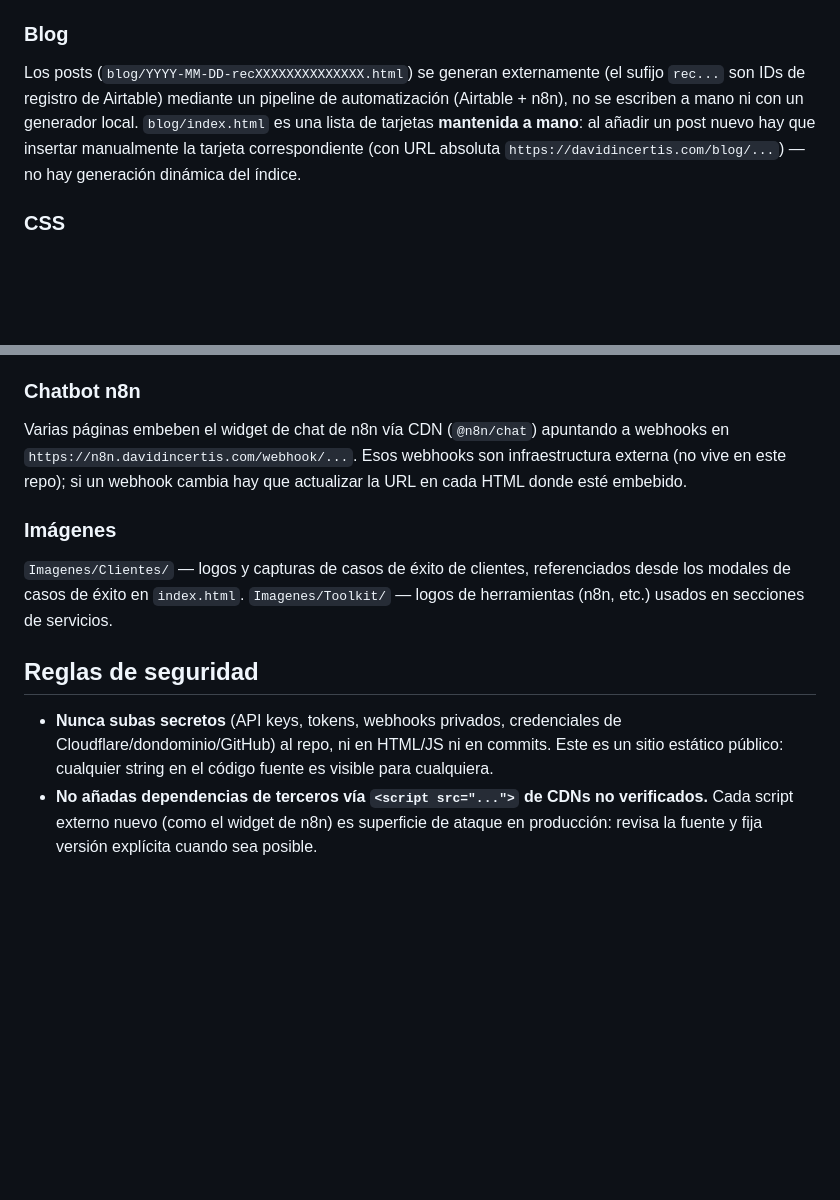
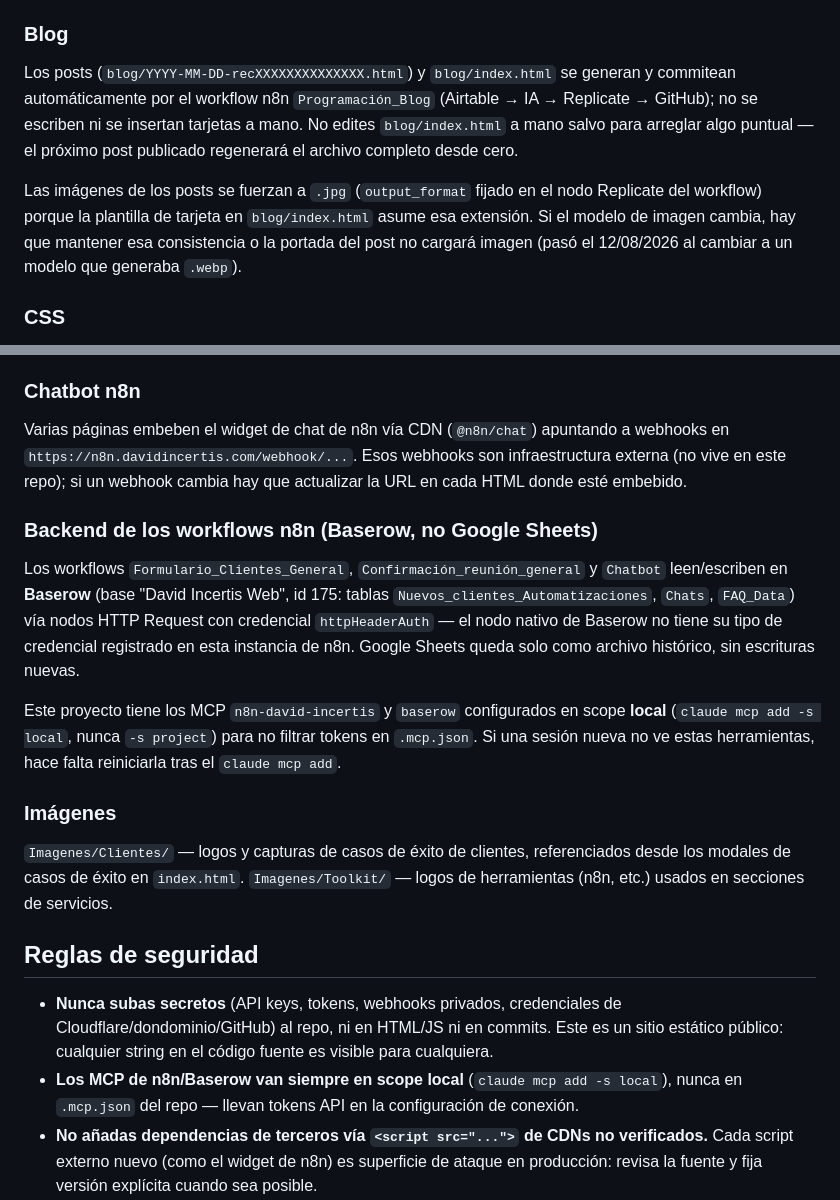
Before and after one commit to dincertis/davidincertis-weboficial, a Markdown page: CLAUDE.md, 2 parts joined by grey strips. GitHub-like rendering; blank space fills up the shorter version.

Commit message:
Documenta migración a Baserow y añade skill de operaciones n8n/Baserow
Corrige en CLAUDE.md y en el skill edit-davidincertis-site el dato
erróneo de que blog/index.html se mantiene a mano (en realidad lo
autogenera el workflow Programación_Blog). Añade el nuevo skill
n8n-baserow-automations con el mapa de infraestructura y los
patrones/gotchas de depuración aprendidos en esta sesión.

Co-Authored-By: Claude Sonnet 5 <noreply@anthropic.com>

```diff
--- a/CLAUDE.md
+++ b/CLAUDE.md
@@ -33,7 +33,9 @@ y navega a `http://localhost:8000/index.html`.
 - `blog/index.html` — listado del blog.
 
 ### Blog
-Los posts (`blog/YYYY-MM-DD-recXXXXXXXXXXXXXX.html`) se generan externamente (el sufijo `rec...` son IDs de registro de Airtable) mediante un pipeline de automatización (Airtable + n8n), no se escriben a mano ni con un generador local. `blog/index.html` es una lista de tarjetas **mantenida a mano**: al añadir un post nuevo hay que insertar manualmente la tarjeta correspondiente (con URL absoluta `https://davidincertis.com/blog/...`) — no hay generación dinámica del índice.
+Los posts (`blog/YYYY-MM-DD-recXXXXXXXXXXXXXX.html`) y `blog/index.html` se generan y commitean automáticamente por el workflow n8n `Programación_Blog` (Airtable → IA → Replicate → GitHub); no se escriben ni se insertan tarjetas a mano. No edites `blog/index.html` a mano salvo para arreglar algo puntual — el próximo post publicado regenerará el archivo completo desde cero.
+
+Las imágenes de los posts se fuerzan a `.jpg` (`output_format` fijado en el nodo Replicate del workflow) porque la plantilla de tarjeta en `blog/index.html` asume esa extensión. Si el modelo de imagen cambia, hay que mantener esa consistencia o la portada del post no cargará imagen (pasó el 12/08/2026 al cambiar a un modelo que generaba `.webp`).
 
 ### CSS
 `styles/variables.css` define los design tokens (colores, tipografías) usados por el resto de hojas. `main.css`, `sections.css`, `responsive.css`, `modal.css` son compartidos entre páginas; `blog.css`, `clinicas.css`, `inmobiliarias.css` son específicos de sección. `n8n-chat.css` sobrescribe el estilo del widget de chat embebido (ver abajo).
@@ -44,12 +46,18 @@ Algunos `<link>`/`<script>` llevan un query string de versión (`styles/sections
 ### Chatbot n8n
 Varias páginas embeben el widget de chat de n8n vía CDN (`@n8n/chat`) apuntando a webhooks en `https://n8n.davidincertis.com/webhook/...`. Esos webhooks son infraestructura externa (no vive en este repo); si un webhook cambia hay que actualizar la URL en cada HTML donde esté embebido.
 
+### Backend de los workflows n8n (Baserow, no Google Sheets)
+Los workflows `Formulario_Clientes_General`, `Confirmación_reunión_general` y `Chatbot` leen/escriben en **Baserow** (base "David Incertis Web", id 175: tablas `Nuevos_clientes_Automatizaciones`, `Chats`, `FAQ_Data`) vía nodos HTTP Request con credencial `httpHeaderAuth` — el nodo nativo de Baserow no tiene su tipo de credencial registrado en esta instancia de n8n. Google Sheets queda solo como archivo histórico, sin escrituras nuevas.
+
+Este proyecto tiene los MCP `n8n-david-incertis` y `baserow` configurados en scope **local** (`claude mcp add -s local`, nunca `-s project`) para no filtrar tokens en `.mcp.json`. Si una sesión nueva no ve estas herramientas, hace falta reiniciarla tras el `claude mcp add`.
+
 ### Imágenes
 `Imagenes/Clientes/` — logos y capturas de casos de éxito de clientes, referenciados desde los modales de casos de éxito en `index.html`. `Imagenes/Toolkit/` — logos de herramientas (n8n, etc.) usados en secciones de servicios.
 
 ## Reglas de seguridad
 
 - **Nunca subas secretos** (API keys, tokens, webhooks privados, credenciales de Cloudflare/dondominio/GitHub) al repo, ni en HTML/JS ni en commits. Este es un sitio estático público: cualquier string en el código fuente es visible para cualquiera.
+- **Los MCP de n8n/Baserow van siempre en scope local** (`claude mcp add -s local`), nunca en `.mcp.json` del repo — llevan tokens API en la configuración de conexión.
 - **No añadas dependencias de terceros vía `<script src="...">` de CDNs no verificados.** Cada script externo nuevo (como el widget de n8n) es superficie de ataque en producción: revisa la fuente y fija versión explícita cuando sea posible.
 - **Los formularios y el webhook de contacto (`n8n.davidincertis.com`) no deben exponer lógica ni tokens sensibles en el cliente.** Todo dato sensible o validación con reglas de negocio va en el backend (n8n), nunca en `script.js`/`clinicas.js`/`inmobiliarias.js`.
 - **Sanitiza cualquier input de usuario antes de reflejarlo en el DOM** (evitar XSS) si se añade cualquier funcionalidad que muestre texto introducido por visitantes.
```
Also changed, not shown: 2 other files.
